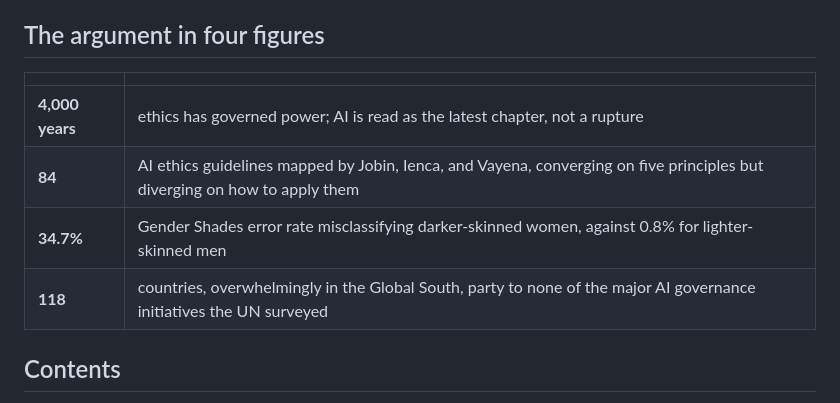
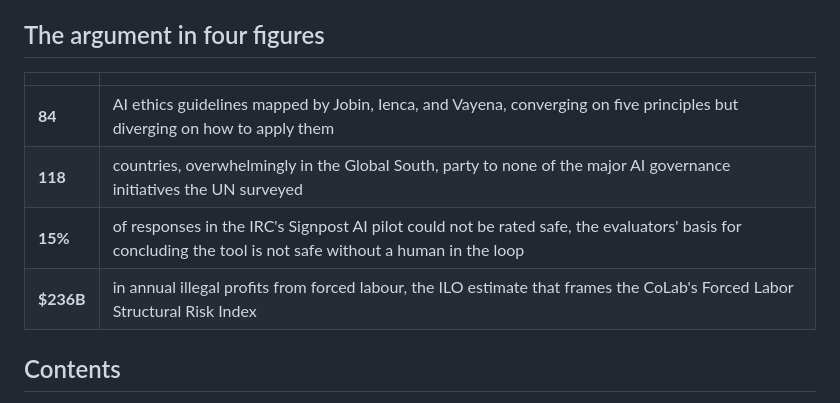
Before and after one commit to Ethical-Tech-CoLab/what-is-ethical-ai, a Markdown page: README.md, the part around the change. GitHub-like rendering.

Commit message:
README: match the site's four hero figures
Replace the "4,000 years" and Gender Shades stats (dropped from the site as not
insight-bearing) with the Signpost 15% and ILO $236B figures, so the README's
"argument in four figures" agrees with the published report.

Co-Authored-By: Claude Opus 4.8 (1M context) <noreply@anthropic.com>

```diff
--- a/README.md
+++ b/README.md
@@ -18,10 +18,10 @@ The answer it defends is **institutional rather than technical**. Ethical AI is
 
 | | |
 | --- | --- |
-| **4,000 years** | ethics has governed power; AI is read as the latest chapter, not a rupture |
 | **84** | AI ethics guidelines mapped by Jobin, Ienca, and Vayena, converging on five principles but diverging on how to apply them |
-| **34.7%** | Gender Shades error rate misclassifying darker-skinned women, against 0.8% for lighter-skinned men |
 | **118** | countries, overwhelmingly in the Global South, party to none of the major AI governance initiatives the UN surveyed |
+| **15%** | of responses in the IRC's Signpost AI pilot could not be rated safe, the evaluators' basis for concluding the tool is not safe without a human in the loop |
+| **$236B** | in annual illegal profits from forced labour, the ILO estimate that frames the CoLab's Forced Labor Structural Risk Index |
 
 ## Contents
 
```
